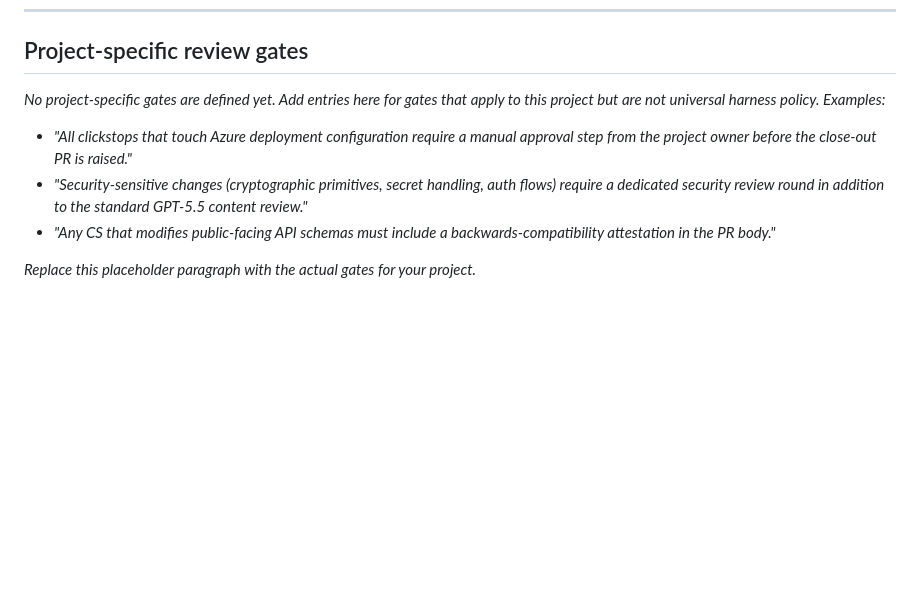
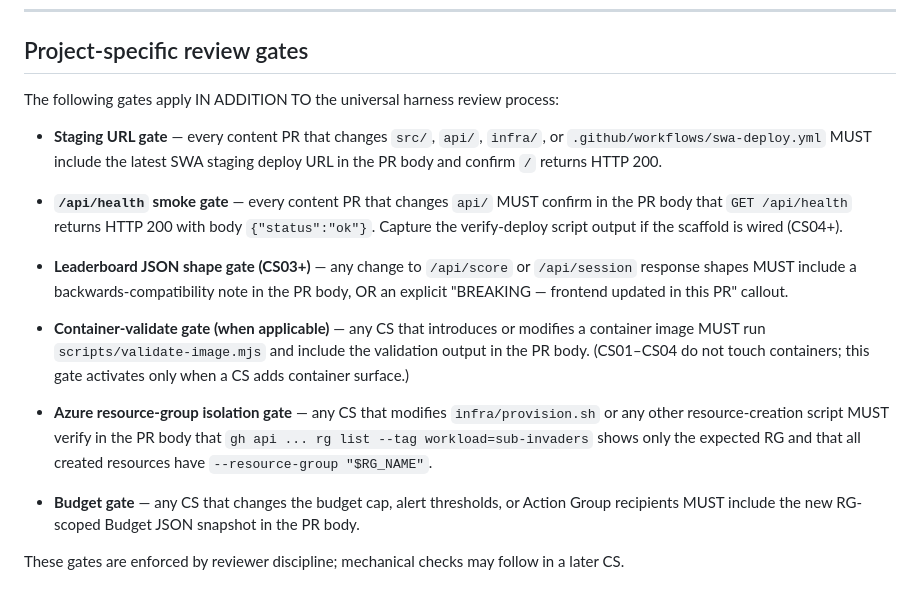
Before and after one commit to henrik-me/sub-invaders, a Markdown page: REVIEWS.md, the part around the change. Rendered like a GitHub page; blank space fills up the shorter version.

```diff
--- a/REVIEWS.md
+++ b/REVIEWS.md
@@ -262,17 +262,33 @@ Violation handling:
 
 ## Project-specific review gates
 
-_No project-specific gates are defined yet. Add entries here for gates that
-apply to this project but are not universal harness policy. Examples:_
+The following gates apply IN ADDITION TO the universal harness review process:
 
-- _"All clickstops that touch Azure deployment configuration require a manual
-  approval step from the project owner before the close-out PR is raised."_
-- _"Security-sensitive changes (cryptographic primitives, secret handling,
-  auth flows) require a dedicated security review round in addition to the
-  standard GPT-5.5 content review."_
-- _"Any CS that modifies public-facing API schemas must include a
-  backwards-compatibility attestation in the PR body."_
+- **Staging URL gate** — every content PR that changes `src/`, `api/`, `infra/`, or
+  `.github/workflows/swa-deploy.yml` MUST include the latest SWA staging deploy URL in the
+  PR body and confirm `/` returns HTTP 200.
 
-_Replace this placeholder paragraph with the actual gates for your project._
+- **`/api/health` smoke gate** — every content PR that changes `api/` MUST confirm in the
+  PR body that `GET /api/health` returns HTTP 200 with body `{"status":"ok"}`. Capture the
+  verify-deploy script output if the scaffold is wired (CS04+).
+
+- **Leaderboard JSON shape gate (CS03+)** — any change to `/api/score` or `/api/session`
+  response shapes MUST include a backwards-compatibility note in the PR body, OR an explicit
+  "BREAKING — frontend updated in this PR" callout.
+
+- **Container-validate gate (when applicable)** — any CS that introduces or modifies a
+  container image MUST run `scripts/validate-image.mjs` and include the validation output in
+  the PR body. (CS01–CS04 do not touch containers; this gate activates only when a CS adds
+  container surface.)
+
+- **Azure resource-group isolation gate** — any CS that modifies `infra/provision.sh` or any
+  other resource-creation script MUST verify in the PR body that
+  `gh api ... rg list --tag workload=sub-invaders` shows only the expected RG and that all
+  created resources have `--resource-group "$RG_NAME"`.
+
+- **Budget gate** — any CS that changes the budget cap, alert thresholds, or Action Group
+  recipients MUST include the new RG-scoped Budget JSON snapshot in the PR body.
+
+These gates are enforced by reviewer discipline; mechanical checks may follow in a later CS.
 
 <!-- harness:local-end id=reviews.project-gates -->
```
Also changed, not shown: CONVENTIONS.md (+30 -2 lines), OPERATIONS.md (+59 -1 lines).
